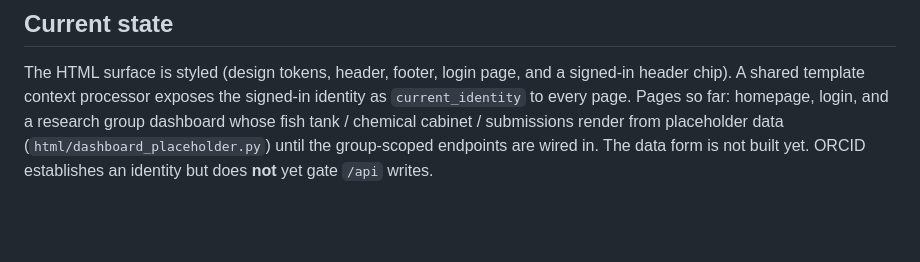
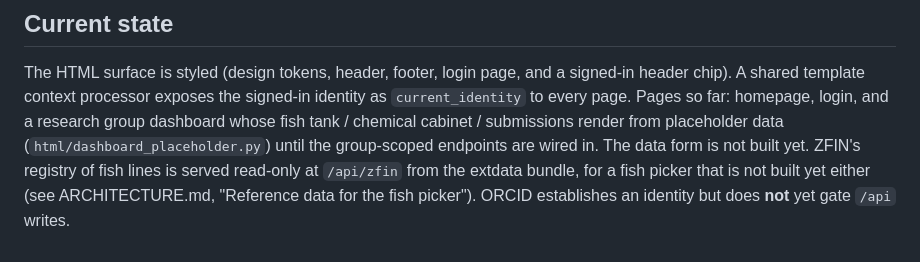
Before and after one commit to zappfish/zapp-atlas, a Markdown page: CLAUDE.md, the part around the change. Rendered like a GitHub page; blank space fills up the shorter version.

```diff
--- a/CLAUDE.md
+++ b/CLAUDE.md
@@ -131,4 +131,7 @@ signed-in identity as `current_identity` to every page. Pages so far: homepage,
 login, and a research group dashboard whose fish tank / chemical cabinet /
 submissions render from placeholder data (`html/dashboard_placeholder.py`)
 until the group-scoped endpoints are wired in. The data form is not built yet.
-ORCID establishes an identity but does **not** yet gate `/api` writes.
+ZFIN's registry of fish lines is served read-only at `/api/zfin` from the
+extdata bundle, for a fish picker that is not built yet either (see
+ARCHITECTURE.md, "Reference data for the fish picker"). ORCID establishes an
+identity but does **not** yet gate `/api` writes.
```
Also changed, not shown: ARCHITECTURE.md (+29 -7 lines).
